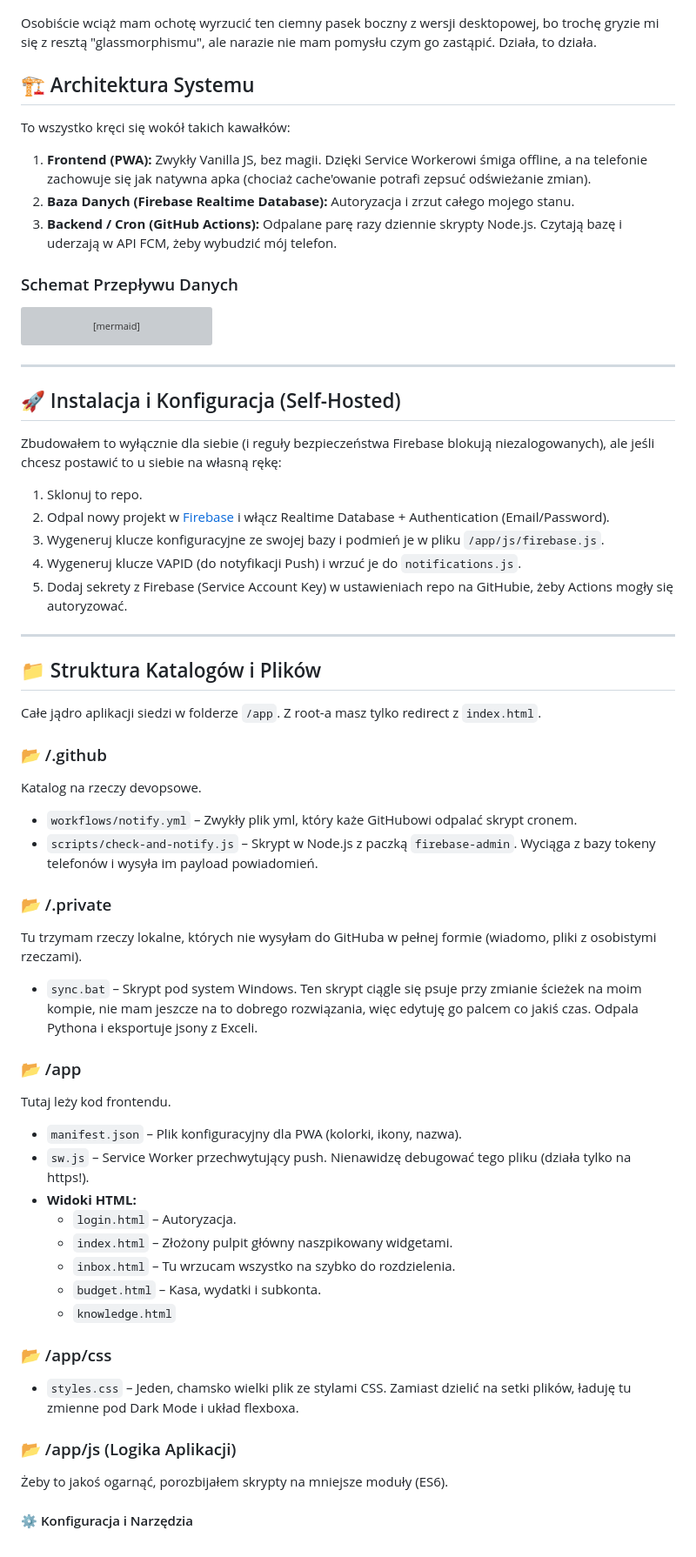
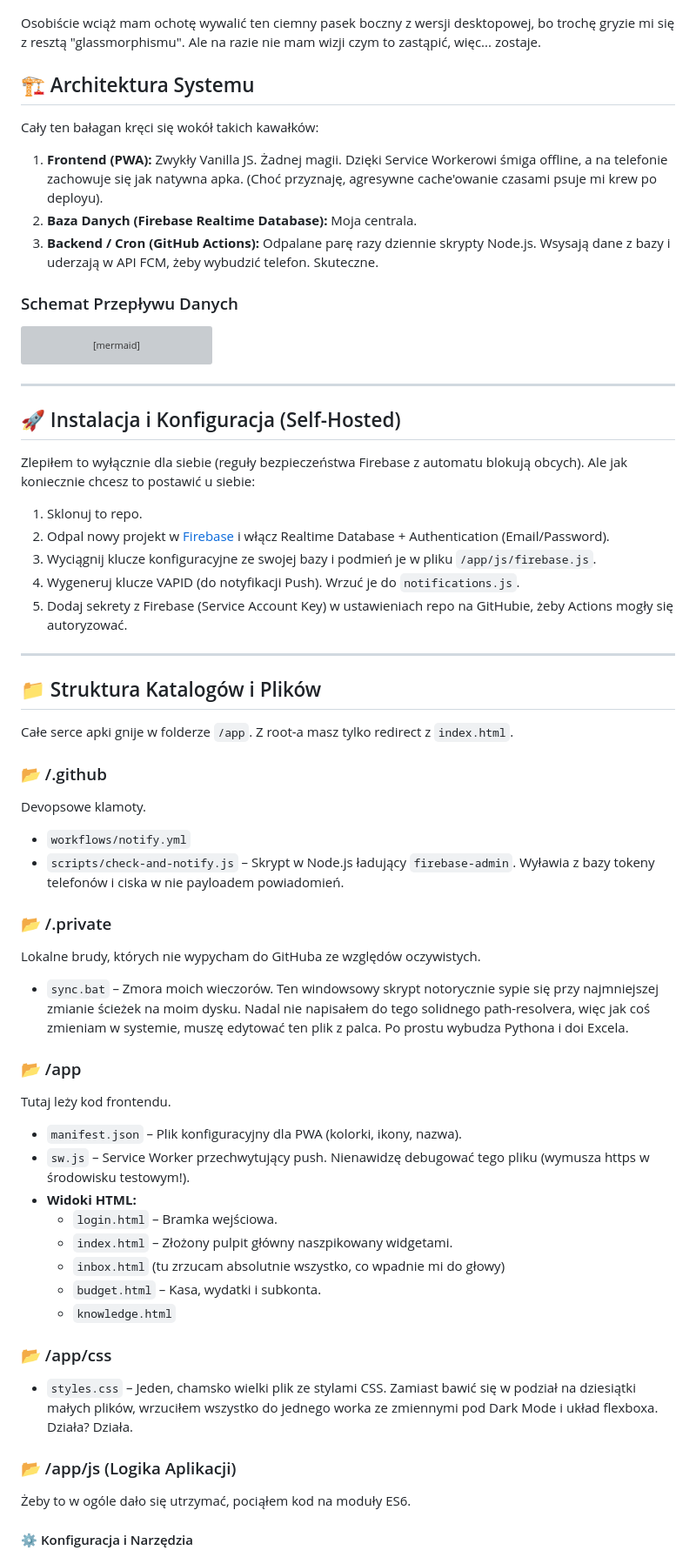
Before and after one commit to balubalowy/system, a Markdown page: README.md, the part around one of its changes. Shown at 87% size. Drawn GitHub-style; grey boxes are pictures that could not be loaded.

```diff
--- a/README.md
+++ b/README.md
@@ -40,14 +40,14 @@ Witaj w centralnym repozytorium **B-Core** – mojego własnego, mocno przebudow
   <img src="docs/mobile_2.jpg" width="300" alt="Widok Mobilny 2">
 </p>
 
-Osobiście wciąż mam ochotę wyrzucić ten ciemny pasek boczny z wersji desktopowej, bo trochę gryzie mi się z resztą "glassmorphismu", ale narazie nie mam pomysłu czym go zastąpić. Działa, to działa.
+Osobiście wciąż mam ochotę wywalić ten ciemny pasek boczny z wersji desktopowej, bo trochę gryzie mi się z resztą "glassmorphismu". Ale na razie nie mam wizji czym to zastąpić, więc... zostaje.
 
 ## 🏗️ Architektura Systemu
 
-To wszystko kręci się wokół takich kawałków:
-1. **Frontend (PWA):** Zwykły Vanilla JS, bez magii. Dzięki Service Workerowi śmiga offline, a na telefonie zachowuje się jak natywna apka (chociaż cache'owanie potrafi zepsuć odświeżanie zmian).
-2. **Baza Danych (Firebase Realtime Database):** Autoryzacja i zrzut całego mojego stanu.
-3. **Backend / Cron (GitHub Actions):** Odpalane parę razy dziennie skrypty Node.js. Czytają bazę i uderzają w API FCM, żeby wybudzić mój telefon.
+Cały ten bałagan kręci się wokół takich kawałków:
+1. **Frontend (PWA):** Zwykły Vanilla JS. Żadnej magii. Dzięki Service Workerowi śmiga offline, a na telefonie zachowuje się jak natywna apka. (Choć przyznaję, agresywne cache'owanie czasami psuje mi krew po deployu).
+2. **Baza Danych (Firebase Realtime Database):** Moja centrala.
+3. **Backend / Cron (GitHub Actions):** Odpalane parę razy dziennie skrypty Node.js. Wsysają dane z bazy i uderzają w API FCM, żeby wybudzić telefon. Skuteczne.
 
 ### Schemat Przepływu Danych
 
@@ -84,43 +84,43 @@ graph TD
 ---
 
 ## 🚀 Instalacja i Konfiguracja (Self-Hosted)
-Zbudowałem to wyłącznie dla siebie (i reguły bezpieczeństwa Firebase blokują niezalogowanych), ale jeśli chcesz postawić to u siebie na własną rękę:
+Zlepiłem to wyłącznie dla siebie (reguły bezpieczeństwa Firebase z automatu blokują obcych). Ale jak koniecznie chcesz to postawić u siebie:
 1. Sklonuj to repo.
 2. Odpal nowy projekt w [Firebase](https://firebase.google.com/) i włącz Realtime Database + Authentication (Email/Password).
-3. Wygeneruj klucze konfiguracyjne ze swojej bazy i podmień je w pliku `/app/js/firebase.js`.
-4. Wygeneruj klucze VAPID (do notyfikacji Push) i wrzuć je do `notifications.js`.
+3. Wyciągnij klucze konfiguracyjne ze swojej bazy i podmień je w pliku `/app/js/firebase.js`.
+4. Wygeneruj klucze VAPID (do notyfikacji Push). Wrzuć je do `notifications.js`.
 5. Dodaj sekrety z Firebase (Service Account Key) w ustawieniach repo na GitHubie, żeby Actions mogły się autoryzować.
 
 ---
 
 ## 📁 Struktura Katalogów i Plików
 
-Całe jądro aplikacji siedzi w folderze `/app`. Z root-a masz tylko redirect z `index.html`.
+Całe serce apki gnije w folderze `/app`. Z root-a masz tylko redirect z `index.html`.
 
 ### 📂 /.github
-Katalog na rzeczy devopsowe.
-* `workflows/notify.yml` – Zwykły plik yml, który każe GitHubowi odpalać skrypt cronem.
-* `scripts/check-and-notify.js` – Skrypt w Node.js z paczką `firebase-admin`. Wyciąga z bazy tokeny telefonów i wysyła im payload powiadomień.
+Devopsowe klamoty.
+* `workflows/notify.yml`
+* `scripts/check-and-notify.js` – Skrypt w Node.js ładujący `firebase-admin`. Wyławia z bazy tokeny telefonów i ciska w nie payloadem powiadomień.
 
 ### 📂 /.private
-Tu trzymam rzeczy lokalne, których nie wysyłam do GitHuba w pełnej formie (wiadomo, pliki z osobistymi rzeczami).
-* `sync.bat` – Skrypt pod system Windows. Ten skrypt ciągle się psuje przy zmianie ścieżek na moim kompie, nie mam jeszcze na to dobrego rozwiązania, więc edytuję go palcem co jakiś czas. Odpala Pythona i eksportuje jsony z Exceli.
+Lokalne brudy, których nie wypycham do GitHuba ze względów oczywistych.
+* `sync.bat` – Zmora moich wieczorów. Ten windowsowy skrypt notorycznie sypie się przy najmniejszej zmianie ścieżek na moim dysku. Nadal nie napisałem do tego solidnego path-resolvera, więc jak coś zmieniam w systemie, muszę edytować ten plik z palca. Po prostu wybudza Pythona i doi Excela.
 
 ### 📂 /app
 Tutaj leży kod frontendu.
 * `manifest.json` – Plik konfiguracyjny dla PWA (kolorki, ikony, nazwa).
-* `sw.js` – Service Worker przechwytujący push. Nienawidzę debugować tego pliku (działa tylko na https!).
+* `sw.js` – Service Worker przechwytujący push. Nienawidzę debugować tego pliku (wymusza https w środowisku testowym!).
 * **Widoki HTML:**
-  * `login.html` – Autoryzacja.
+  * `login.html` – Bramka wejściowa.
   * `index.html` – Złożony pulpit główny naszpikowany widgetami.
-  * `inbox.html` – Tu wrzucam wszystko na szybko do rozdzielenia.
+  * `inbox.html` (tu zrzucam absolutnie wszystko, co wpadnie mi do głowy)
   * `budget.html` – Kasa, wydatki i subkonta.
   * `knowledge.html`
 
 ### 📂 /app/css
-* `styles.css` – Jeden, chamsko wielki plik ze stylami CSS. Zamiast dzielić na setki plików, ładuję tu zmienne pod Dark Mode i układ flexboxa.
+* `styles.css` – Jeden, chamsko wielki plik ze stylami CSS. Zamiast bawić się w podział na dziesiątki małych plików, wrzuciłem wszystko do jednego worka ze zmiennymi pod Dark Mode i układ flexboxa. Działa? Działa.
 
 ### 📂 /app/js (Logika Aplikacji)
-Żeby to jakoś ogarnąć, porozbijałem skrypty na mniejsze moduły (ES6).
+Żeby to w ogóle dało się utrzymać, pociąłem kod na moduły ES6.
 
 #### ⚙️ Konfiguracja i Narzędzia
```
Also changed, not shown: other parts of README.md (+26 -26 lines).
